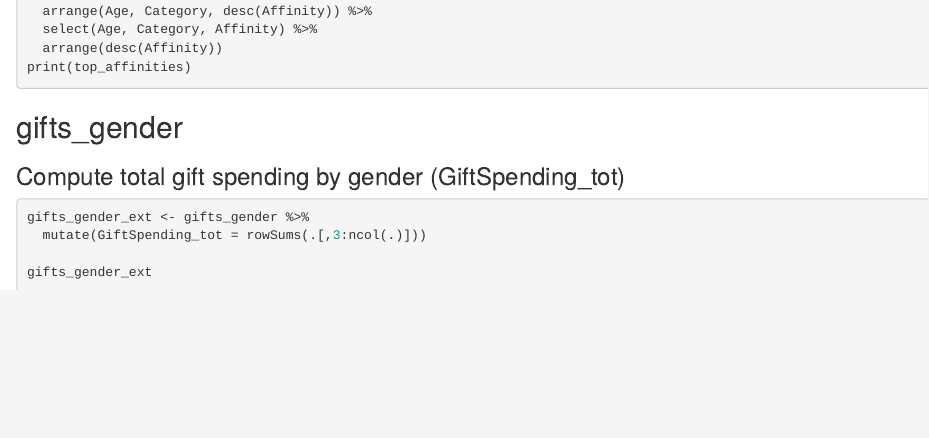
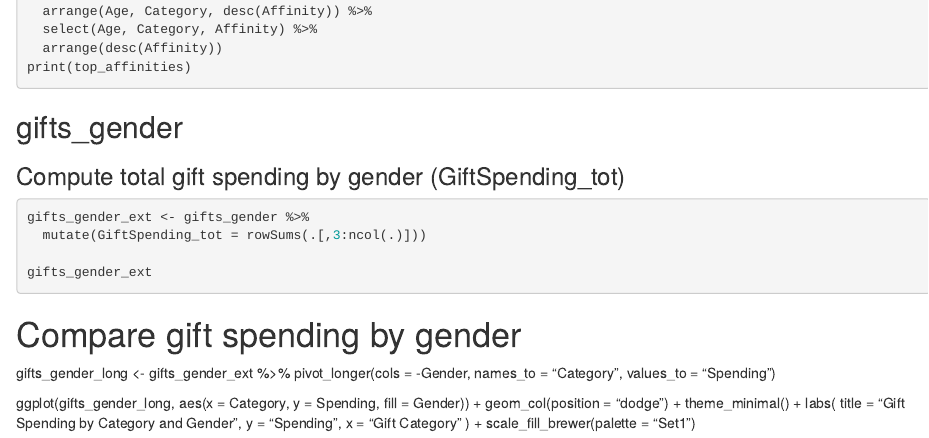
Before and after one commit to Tim-ns/R_project, an R Markdown document (Part1.Rmd): the page in a window 1100 px wide, from 3080 px down. Rendered offline with R 4.5, knitr and Pandoc, with nearby package versions; the code chunks are not run, so their results and figures are left out.

Commit message:
Part1.Rmd

````diff
--- a/Part1.Rmd
+++ b/Part1.Rmd
@@ -201,3 +201,16 @@ gifts_gender_ext <- gifts_gender %>%
 
 gifts_gender_ext
 ```
+# Compare gift spending by gender
+gifts_gender_long <- gifts_gender_ext %>%
+  pivot_longer(cols = -Gender, names_to = "Category", values_to = "Spending")
+
+ggplot(gifts_gender_long, aes(x = Category, y = Spending, fill = Gender)) +
+  geom_col(position = "dodge") +
+  theme_minimal() +
+  labs(
+    title = "Gift Spending by Category and Gender",
+    y = "Spending",
+    x = "Gift Category"
+  ) +
+  scale_fill_brewer(palette = "Set1")
````
